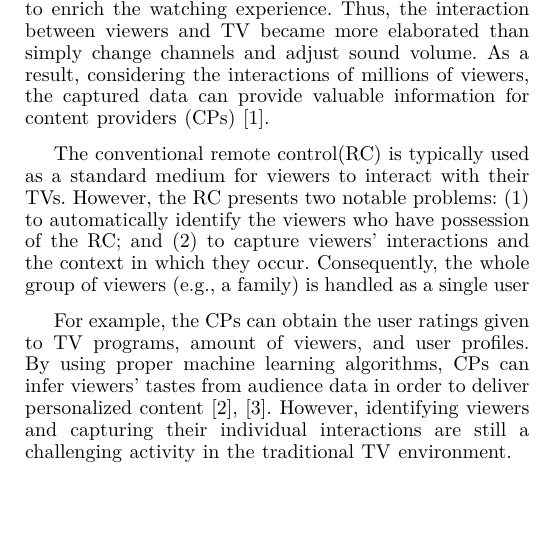
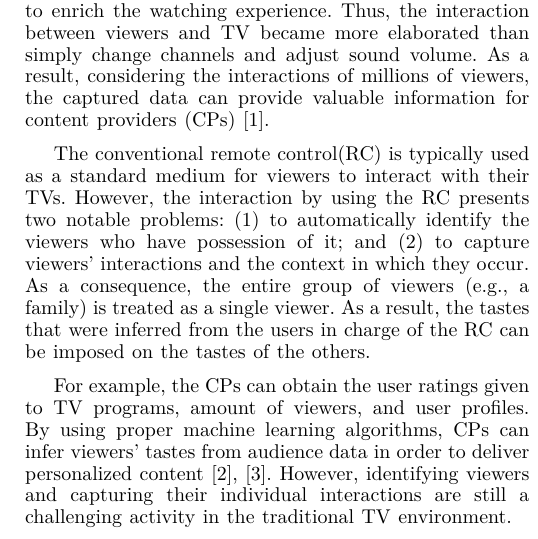
Before and after one commit to ricardoerikson/paper-gcce, a LaTeX paper (src/paper.tex): part of one column of page 1 of 3, cut so that both start at the same text, the shorter picture padded with empty space. Compiled offline with XeLaTeX.

Commit message:
WIP: revising introduction

```diff
--- a/src/paper.tex
+++ b/src/paper.tex
@@ -31,7 +31,7 @@ TV watching is frequently seen as a social activity. People gather around the te
 
 TV watching is essentially a social activity, where family, friends, or people with a common interest share the same space and TV set for entertainment or information. After many advances in technologies, for interactive and digital TV, it is possible to develop high-level applications to enrich the watching experience. Thus, the interaction between viewers and TV became more elaborated than simply change channels and adjust sound volume. As a result, considering the interactions of millions of viewers, the captured data can provide valuable information for content providers (CPs)~\cite{Teixeira2010}.
 
-The conventional remote control(RC) is typically used as a standard medium for viewers to interact with their TVs. However, the RC presents two notable problems: (1) to automatically identify the viewers who have possession of the RC; and (2) to capture viewers' interactions and the context in which they occur. Consequently, the whole group of viewers (e.g., a family) is handled as a single user % , rather than to the viewer in charge of the RC. As a result, the tastes that were inferred from the users in charge of the RC can be imposed on the tastes of the others.
+The conventional remote control(RC) is typically used as a standard medium for viewers to interact with their TVs. However, the interaction by using the RC presents two notable problems: (1) to automatically identify the viewers who have possession of it; and (2) to capture viewers' interactions and the context in which they occur. As a consequence, the entire group of viewers (e.g., a family) is treated as a single viewer. As a result, the tastes that were inferred from the users in charge of the RC can be imposed on the tastes of the others.
 
 For example, the CPs can obtain the user ratings given to TV programs, amount of viewers, and user profiles. By using proper machine learning algorithms, CPs can infer viewers' tastes from audience data in order to deliver personalized content~\cite{Kim2012,Shin2009}. However, identifying viewers and capturing their individual interactions are still a challenging activity in the traditional TV environment.
 
```
